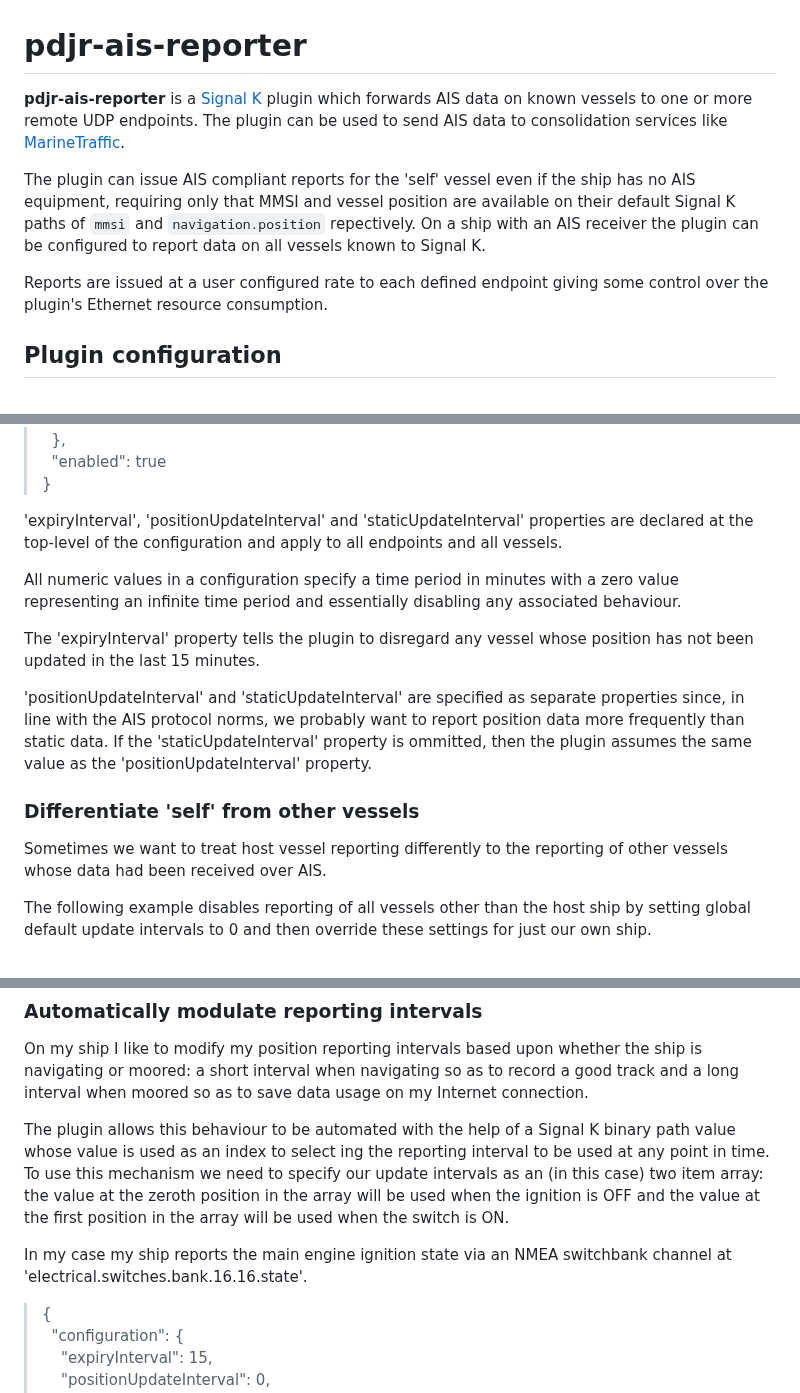
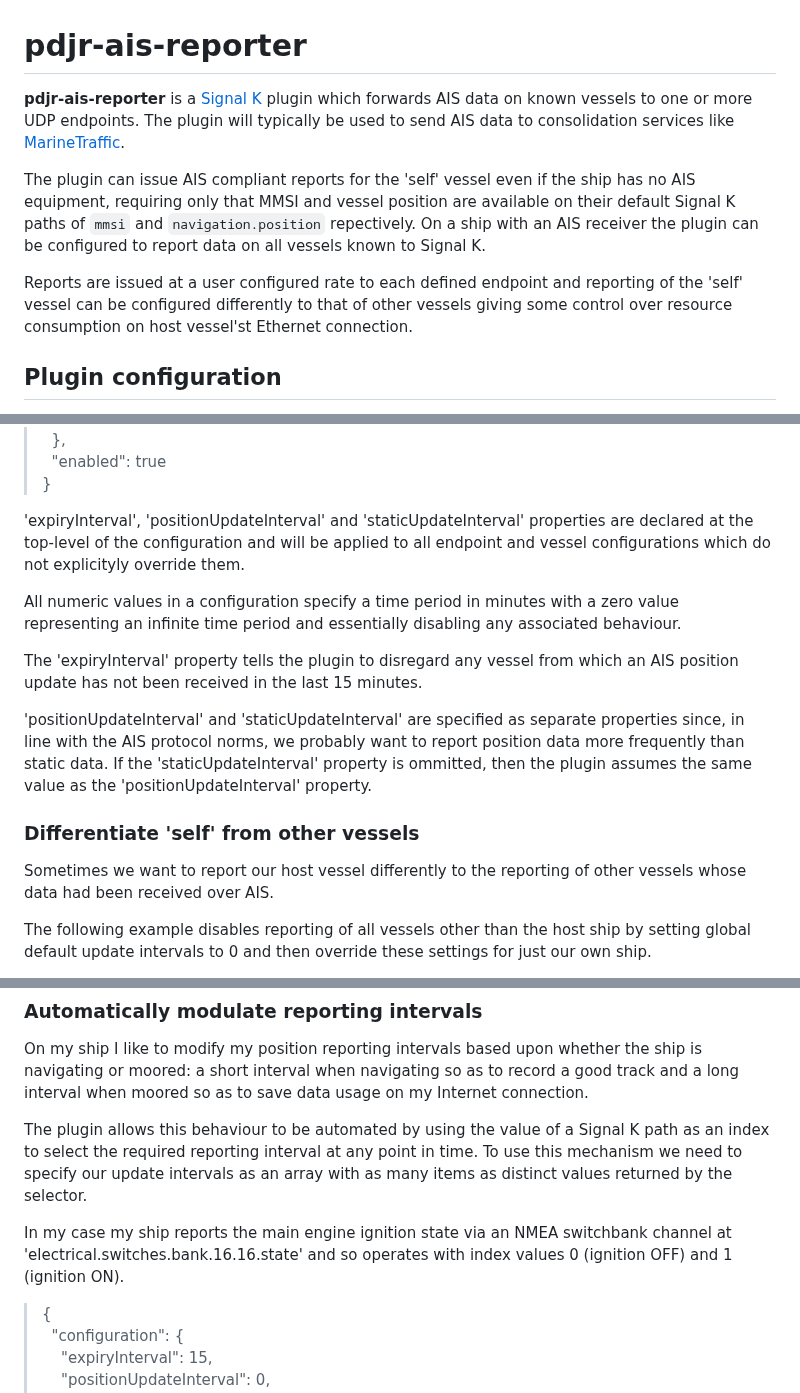
Before and after one commit to pdjr-signalk-plugins/ais-reporter, a Markdown page: README.md, 3 parts joined by grey strips. GitHub-like rendering.

```diff
--- a/README.md
+++ b/README.md
@@ -2,9 +2,10 @@
 
 **pdjr-ais-reporter** is a
 [Signal K](https://www.signalk.org/)
-plugin which forwards AIS data on known vessels to one or more remote
-UDP endpoints.
-The plugin can be used to send AIS data to consolidation services like
+plugin which forwards AIS data on known vessels to one or more UDP
+endpoints.
+The plugin will typically be used to send AIS data to consolidation
+services like
 [MarineTraffic](https://www.marinetraffic.com).
 
 The plugin can issue AIS compliant reports for the 'self' vessel even
@@ -15,7 +16,9 @@ On a ship with an AIS receiver the plugin can be configured to report
 data on all vessels known to Signal K.
 
 Reports are issued at a user configured rate to each defined endpoint
-giving some control over the plugin's Ethernet resource consumption.
+and reporting of the 'self' vessel can be configured differently to
+that of other vessels giving some control over resource consumption on
+host vessel'st Ethernet connection.
 
 ## Plugin configuration
 
@@ -79,15 +81,17 @@ get a clearer picture of how the configuration works.
 > }
 
 'expiryInterval', 'positionUpdateInterval' and 'staticUpdateInterval'
-properties are declared at the top-level of the configuration and apply
-to all endpoints and all vessels.
+properties are declared at the top-level of the configuration and
+will be applied to all endpoint and vessel configurations which do
+not explicityly override them.
 
 All numeric values in a configuration specify a time period in minutes
 with a zero value representing an infinite time period and essentially
 disabling any associated behaviour.
 
 The 'expiryInterval' property tells the plugin to disregard any vessel
-whose position has not been updated in the last 15 minutes.
+from which an AIS position update has not been received in the last 15
+minutes.
 
 'positionUpdateInterval' and 'staticUpdateInterval' are specified as
 separate properties since, in line with the AIS protocol norms, we
@@ -97,7 +101,7 @@ assumes the same value as the 'positionUpdateInterval' property.
 
 ### Differentiate 'self' from other vessels
 
-Sometimes we want to treat host vessel reporting differently to the
+Sometimes we want to report our host vessel differently to the
 reporting of other vessels whose data had been received over AIS.
 
 The following example disables reporting of all vessels other than
@@ -130,16 +134,15 @@ whether the ship is navigating or moored: a short interval when
 navigating so as to record a good track and a long interval when moored
 so as to save data usage on my Internet connection.
 
-The plugin allows this behaviour to be automated with the help of a
-Signal K binary path value whose value is used as an index to select
-ing the reporting interval to be used at any point in time.
+The plugin allows this behaviour to be automated by using the value of a
+Signal K path as an index to select the required reporting interval at
+any point in time.
 To use this mechanism we need to specify our update intervals as an
-(in this case) two item array: the value at the zeroth position in
-the array will be used when the ignition is OFF and the value at the
-first position in the array will be used when the switch is ON.
+array with as many items as distinct values returned by the selector.
 
 In my case my ship reports the main engine ignition state via an NMEA
-switchbank channel at 'electrical.switches.bank.16.16.state'.
+switchbank channel at 'electrical.switches.bank.16.16.state' and so
+operates with index values 0 (ignition OFF) and 1 (ignition ON).
 > {
 > &nbsp;&nbsp;"configuration": {
 > &nbsp;&nbsp;&nbsp;&nbsp;"expiryInterval": 15,
```
Also changed, not shown: other parts of README.md (+9 -9 lines).
